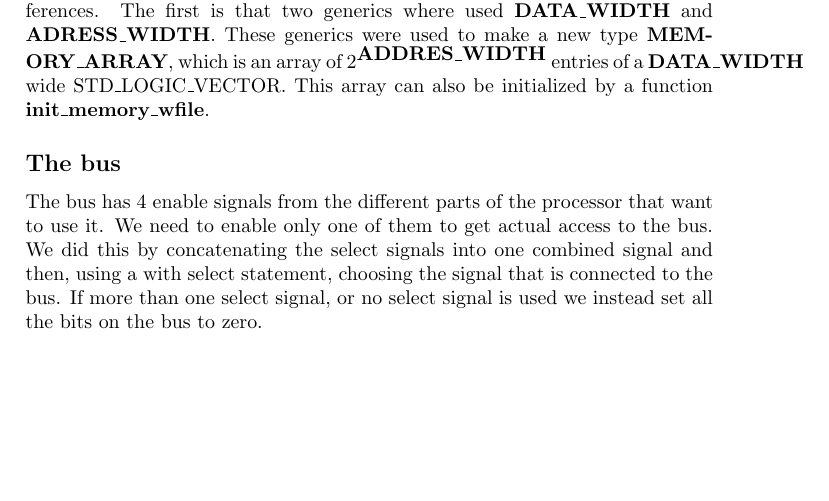
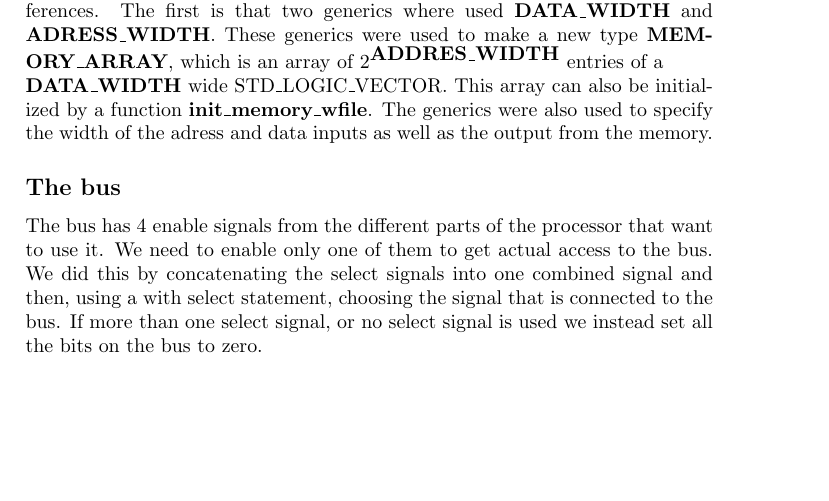
Before and after one commit to lovelyckaro/EDA322, a LaTeX document (report.tex, which reads Lab2.tex): part of page 1 of 5, cut so that both start at the same text, the shorter picture padded with empty space. Compiled offline with pdfLaTeX.

Commit message:
Fix line break in lab 2

```diff
--- a/Lab2.tex
+++ b/Lab2.tex
@@ -14,8 +14,10 @@ The memory was built very similarly to the register with a few key differences.
 The first is that two generics where used \textbf{DATA\_WIDTH} and
 \textbf{ADRESS\_WIDTH}. These generics were used to make a new type
 \textbf{MEMORY\_ARRAY}, which is an array of $2^{\textbf{ADDRES\_WIDTH}}$
-entries of a \textbf{DATA\_WIDTH} wide STD\_LOGIC\_VECTOR. This array can also be
-initialized by a function \textbf{init\_memory\_wfile}.
+entries of a \\ \textbf{DATA\_WIDTH} wide STD\_LOGIC\_VECTOR. This array can also
+be initialized by a function \textbf{init\_memory\_wfile}. The generics were
+also used to specify the width of the adress and data inputs as well as the
+output from the memory.
 \subsection*{The bus}
 The bus has 4 enable signals from the different parts of the processor that want
 to use it. We need to enable only one of them to get actual access to the bus.
```
